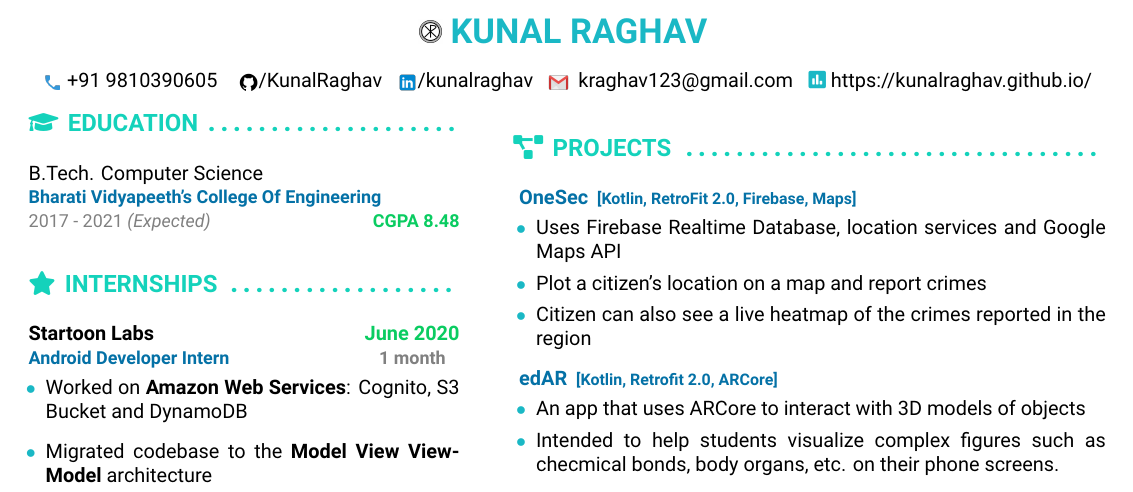
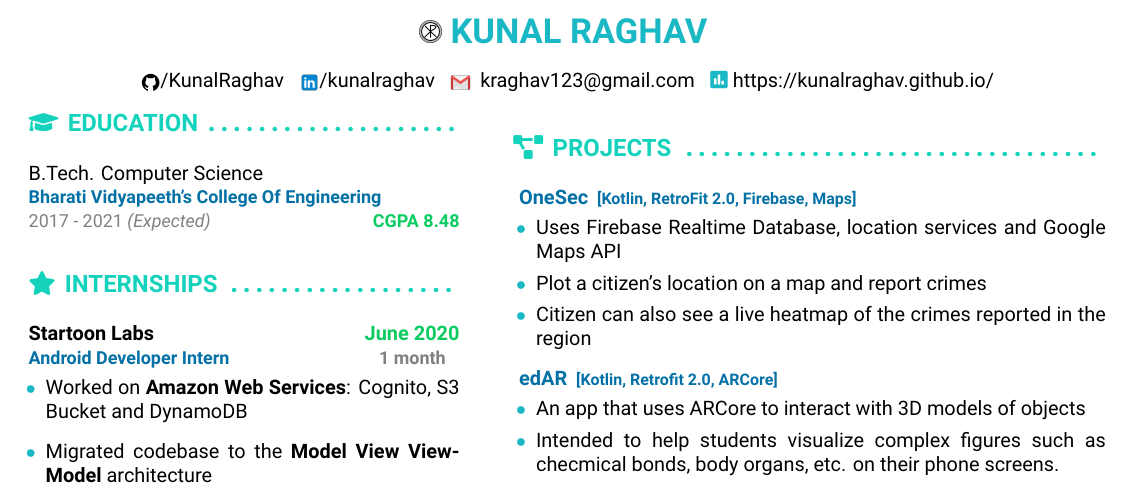
Before and after one commit to KunalRaghav/resume-tex, a LaTeX CV (resume.tex): part of the page, cut so that both start at the same text. Compiled offline with XeLaTeX.

Commit message:
general updates

```diff
--- a/resume.tex
+++ b/resume.tex
@@ -150,7 +150,7 @@
 
 		% contact
 		\begin{center}
-		{\scalerel*{\includegraphics{phone}}{/} +91 9810390605}   \hspace{2mm}
+		%{\scalerel*{\includegraphics{phone}}{/} +91 <EMAIL ME FIRST>}   \hspace{2mm}
 		\href{https://github.com/KunalRaghav}{\scalerel*{\includegraphics{icons8-github-96}}{/}/KunalRaghav}  \hspace{1mm}
 		%\href{https://medium.com/@KunalRaghav}{\scalerel*{\includegraphics{medium}}{/} @KunalRaghav}  \hspace{1mm}
 		\href{https://www.linkedin.com/in/kunalraghav/}{\scalerel*{\includegraphics{icons8-linkedin-480}}{/}/kunalraghav}   \hspace{1mm}
```
Also changed, not shown: resume.pdf, 2 other files.
